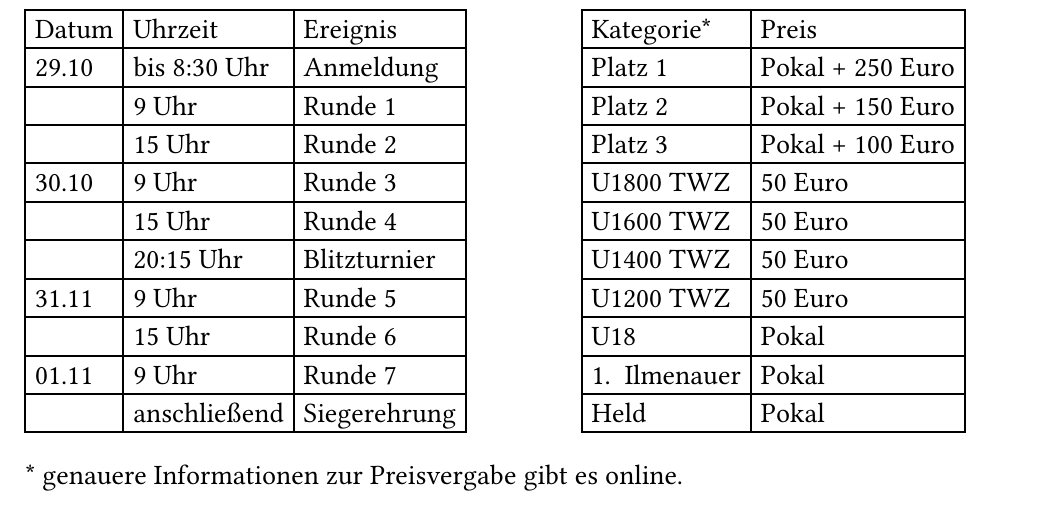
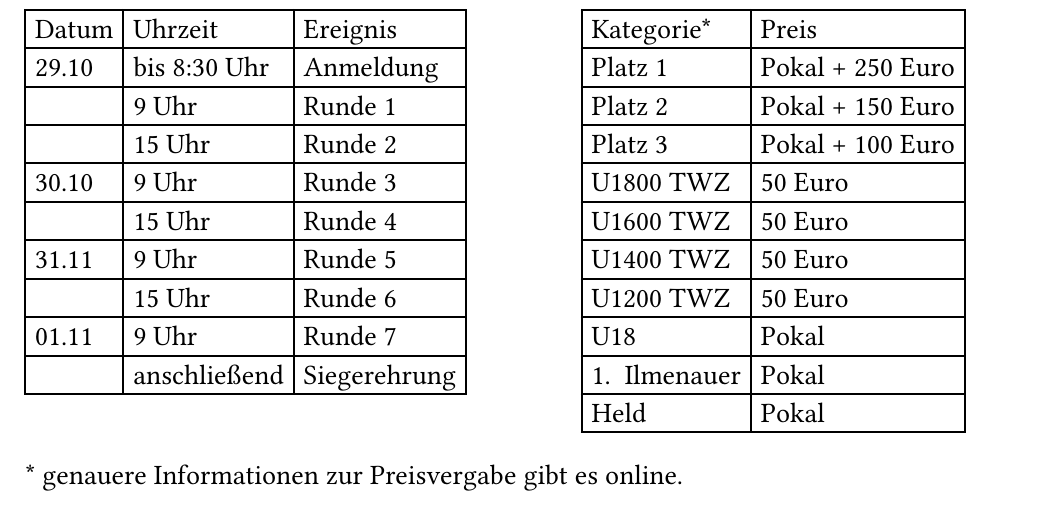
Before and after one commit to IlmenauerSchachverein/Ausschreibung, a Typst document (2026/ilmo-2026.typ): part of the page, cut so that both start at the same text. Compiled offline with Typst 0.15; a missing font is replaced by an installed copy or a similar font.

Commit message:
Remove Blitzturnier from tournament schedule
Deleted the Blitzturnier event scheduled at 20:15 Uhr from the ilmo-2026.typ file, likely to update the event schedule.

```diff
--- a/2026/ilmo-2026.typ
+++ b/2026/ilmo-2026.typ
@@ -31,7 +31,6 @@
       [], [15 Uhr], [Runde 2],
       [30.10], [9 Uhr], [Runde 3],
       [], [15 Uhr], [Runde 4],
-      [], [20:15 Uhr], [Blitzturnier],
       [31.11], [9 Uhr], [Runde 5],
       [], [15 Uhr], [Runde 6],
       [01.11], [9 Uhr], [Runde 7],
```
